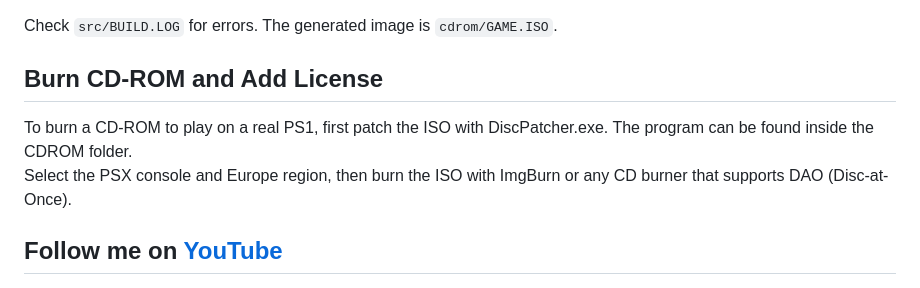
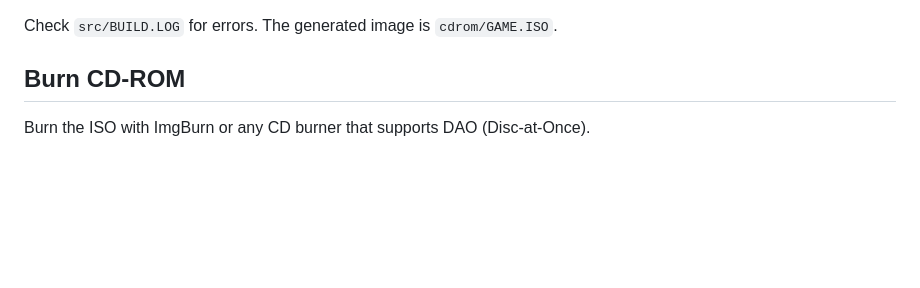
Before and after one commit to fabiopallini/ps1-graphics-demo, a Markdown page: README.md, the part around the change. Rendered like a GitHub page; blank space fills up the shorter version.

```diff
--- a/README.md
+++ b/README.md
@@ -95,12 +95,9 @@ See the editor README for dependencies and tests, and the local
 
 Check `src/BUILD.LOG` for errors. The generated image is `cdrom/GAME.ISO`.
 
-## Burn CD-ROM and Add License
- To burn a CD-ROM to play on a real PS1, first patch the ISO with DiscPatcher.exe. The program can be found inside the CDROM folder.
- Select the PSX console and Europe region, then burn the ISO with ImgBurn or any CD burner that supports DAO (Disc-at-Once).
+## Burn CD-ROM
+ Burn the ISO with ImgBurn or any CD burner that supports DAO (Disc-at-Once).
 
-
-## Follow me on [YouTube](https://www.youtube.com/@FabioPallini88)
 
 ![Crystal Fantasy hallway](screenshots/screen1.png)
 
```
